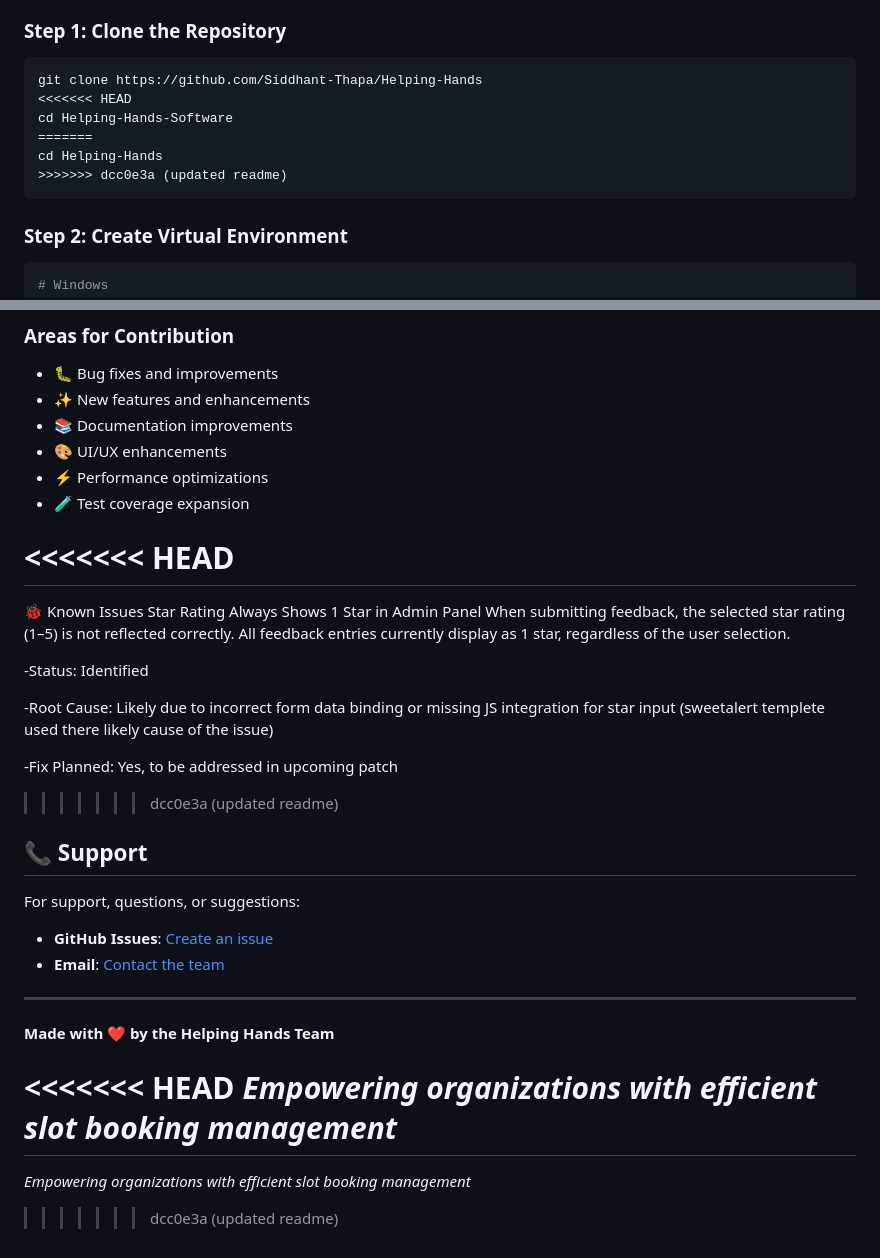
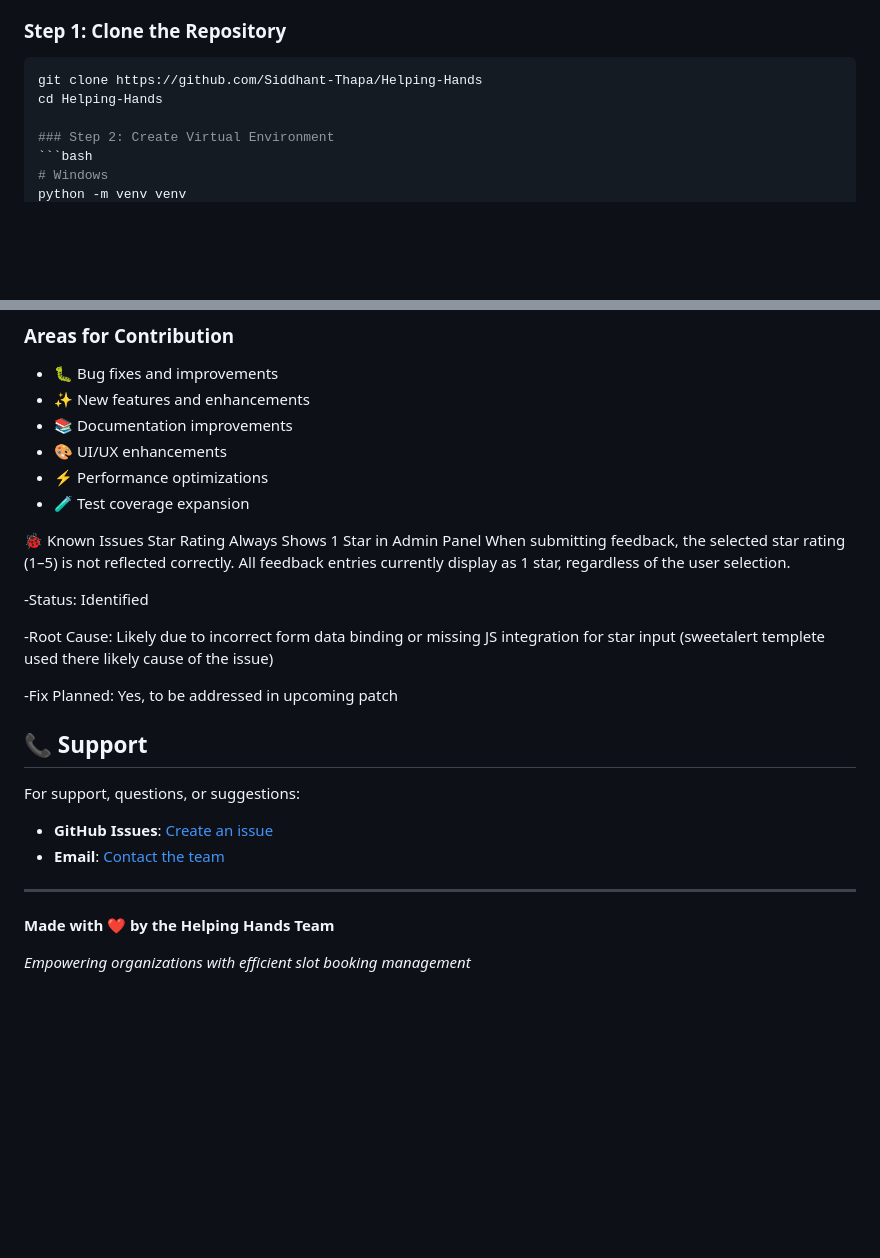
Before and after one commit to Siddhant-Thapa/Helping-Hands, a Markdown page: README.md, 2 parts joined by grey strips. Rendered like a GitHub page; blank space fills up the shorter version.

````diff
--- a/README.md
+++ b/README.md
@@ -158,12 +158,7 @@ Helping_Hands/
 ### Step 1: Clone the Repository
 ```bash
 git clone https://github.com/Siddhant-Thapa/Helping-Hands
-<<<<<<< HEAD
-cd Helping-Hands-Software
-=======
 cd Helping-Hands
->>>>>>> dcc0e3a (updated readme)
-```
 
 ### Step 2: Create Virtual Environment
 ```bash
@@ -358,8 +327,6 @@ We welcome contributions to improve the Helping Hands system!
 - ⚡ Performance optimizations
 - 🧪 Test coverage expansion
 
-<<<<<<< HEAD
-=======
 🐞 Known Issues
 Star Rating Always Shows 1 Star in Admin Panel
 When submitting feedback, the selected star rating (1–5) is not reflected correctly. All feedback entries currently display as 1 star, regardless of the user selection.
@@ -370,7 +337,6 @@ When submitting feedback, the selected star rating (1–5) is not reflected corr
 
 -Fix Planned: Yes, to be addressed in upcoming patch
 
->>>>>>> dcc0e3a (updated readme)
 
 ## 📞 Support
 
@@ -382,8 +348,4 @@ For support, questions, or suggestions:
 
 **Made with ❤️ by the Helping Hands Team**
 
-<<<<<<< HEAD
 *Empowering organizations with efficient slot booking management*
-=======
-*Empowering organizations with efficient slot booking management*
->>>>>>> dcc0e3a (updated readme)
````
Also changed, not shown: other parts of README.md (+8 -34 lines).
